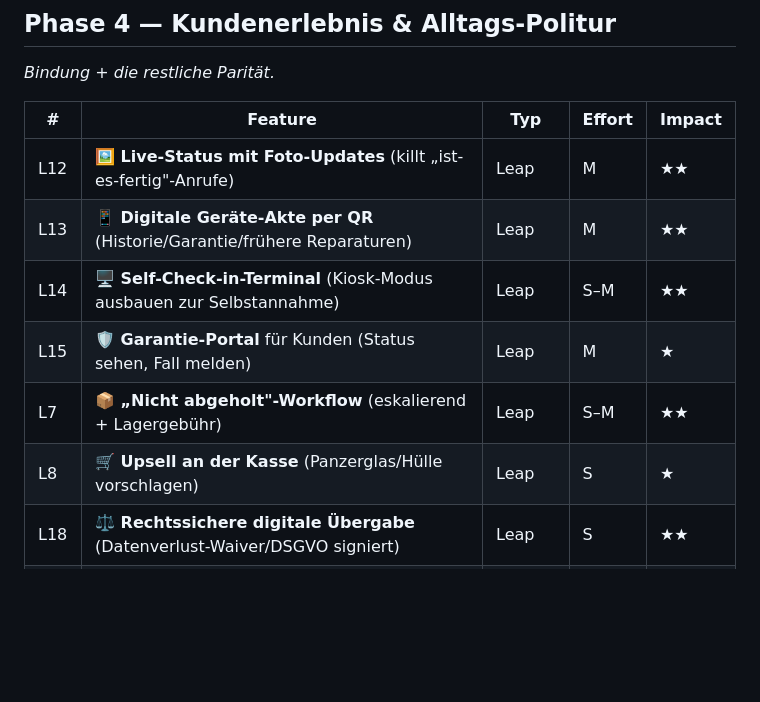
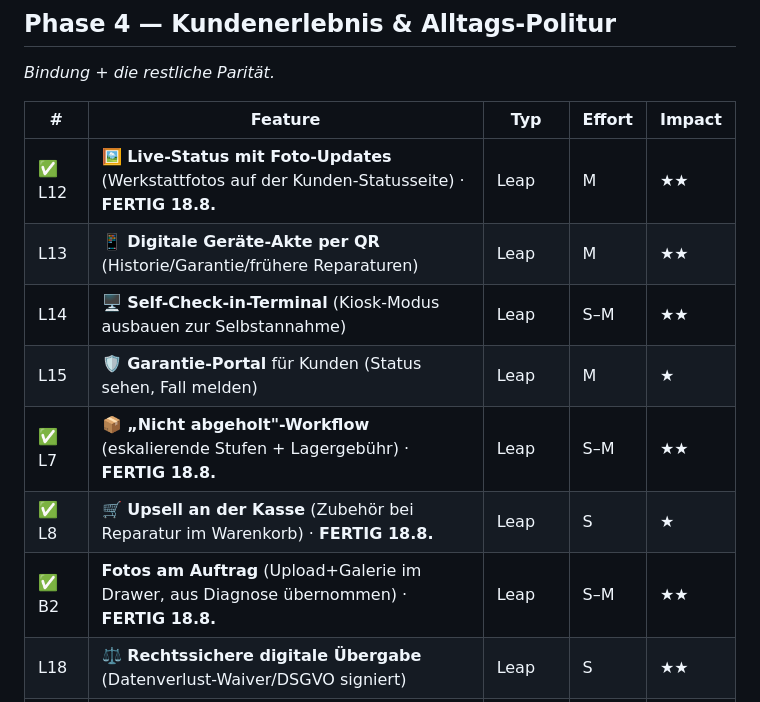
Before and after one commit to singh-oss/reparado, a Markdown page: ROADMAP.md, the part around the change. Drawn GitHub-style; blank space fills up the shorter version.

Commit message:
Roadmap: B2/L12/L7/L8 fertig

```diff
--- a/ROADMAP.md
+++ b/ROADMAP.md
@@ -67,12 +67,13 @@ Wachstums-Motoren (Versandreparatur, B2B, Forecast) · **Echtes System** (DB, Au
 
 | # | Feature | Typ | Effort | Impact |
 |---|---|---|---|---|
-| L12 | **🖼️ Live-Status mit Foto-Updates** (killt „ist-es-fertig"-Anrufe) | Leap | M | ★★ |
+| ✅ L12 | **🖼️ Live-Status mit Foto-Updates** (Werkstattfotos auf der Kunden-Statusseite) · **FERTIG 18.8.** | Leap | M | ★★ |
 | L13 | **📱 Digitale Geräte-Akte per QR** (Historie/Garantie/frühere Reparaturen) | Leap | M | ★★ |
 | L14 | **🖥️ Self-Check-in-Terminal** (Kiosk-Modus ausbauen zur Selbstannahme) | Leap | S–M | ★★ |
 | L15 | **🛡️ Garantie-Portal** für Kunden (Status sehen, Fall melden) | Leap | M | ★ |
-| L7 | **📦 „Nicht abgeholt"-Workflow** (eskalierend + Lagergebühr) | Leap | S–M | ★★ |
-| L8 | **🛒 Upsell an der Kasse** (Panzerglas/Hülle vorschlagen) | Leap | S | ★ |
+| ✅ L7 | **📦 „Nicht abgeholt"-Workflow** (eskalierende Stufen + Lagergebühr) · **FERTIG 18.8.** | Leap | S–M | ★★ |
+| ✅ L8 | **🛒 Upsell an der Kasse** (Zubehör bei Reparatur im Warenkorb) · **FERTIG 18.8.** | Leap | S | ★ |
+| ✅ B2 | **Fotos am Auftrag** (Upload+Galerie im Drawer, aus Diagnose übernommen) · **FERTIG 18.8.** | Leap | S–M | ★★ |
 | L18 | **⚖️ Rechtssichere digitale Übergabe** (Datenverlust-Waiver/DSGVO signiert) | Leap | S | ★★ |
 | L4 | **💬 Proaktive Kundenkommunikation** (Empfangskraft treibt aktiv) | Leap | M | ★★ |
 | L3 | **🔧 Techniker-Playbook** (KI-Reparaturanleitung, macht Azubis produktiv) | Leap | M | ★★ |
```
